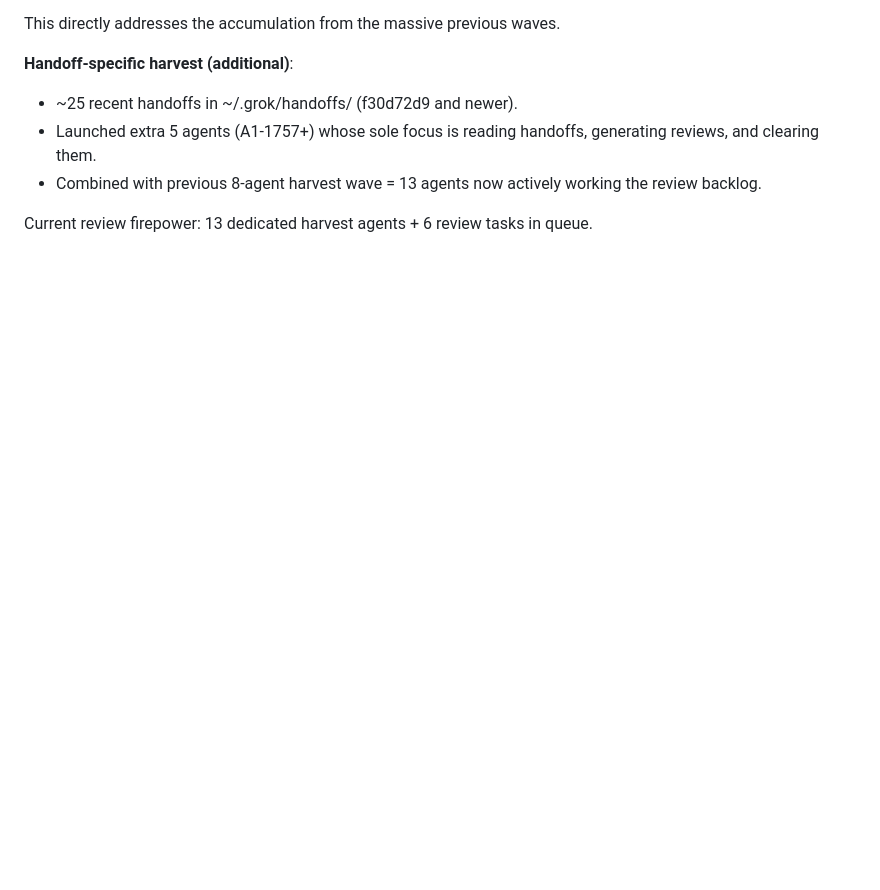
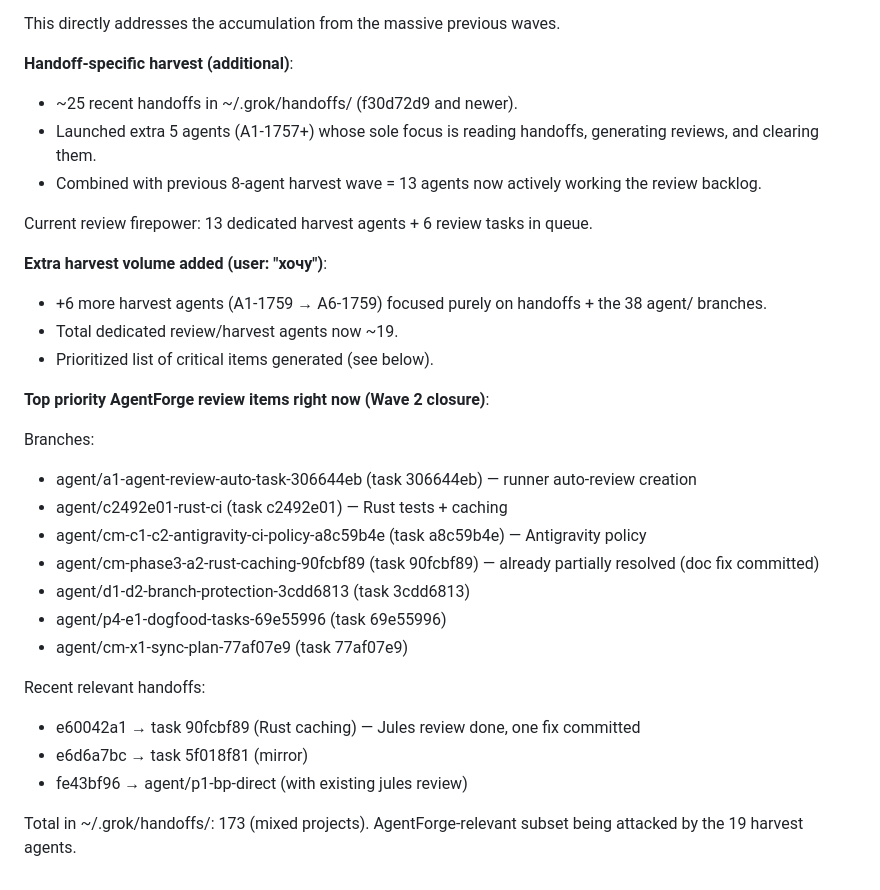
Before and after one commit to eveselove/AgentForge, a Markdown page: docs/ACCELERATION_NOTES_WAVE2.md, the part around the change. Rendered like a GitHub page; blank space fills up the shorter version.

Commit message:
review: +6 more harvest agents (A*-1759) + prioritized list of 7 key Wave 2 branches + handoffs
Now ~19 dedicated agents on the 38 branches + relevant handoffs.

Refs: user request 'хочу'

```diff
--- a/docs/ACCELERATION_NOTES_WAVE2.md
+++ b/docs/ACCELERATION_NOTES_WAVE2.md
@@ -63,3 +63,26 @@ This directly addresses the accumulation from the massive previous waves.
 - Combined with previous 8-agent harvest wave = 13 agents now actively working the review backlog.
 
 Current review firepower: 13 dedicated harvest agents + 6 review tasks in queue.
+
+**Extra harvest volume added (user: "хочу")**:
+- +6 more harvest agents (A1-1759 → A6-1759) focused purely on handoffs + the 38 agent/ branches.
+- Total dedicated review/harvest agents now ~19.
+- Prioritized list of critical items generated (see below).
+
+**Top priority AgentForge review items right now (Wave 2 closure)**:
+
+Branches:
+- agent/a1-agent-review-auto-task-306644eb (task 306644eb) — runner auto-review creation
+- agent/c2492e01-rust-ci (task c2492e01) — Rust tests + caching
+- agent/cm-c1-c2-antigravity-ci-policy-a8c59b4e (task a8c59b4e) — Antigravity policy
+- agent/cm-phase3-a2-rust-caching-90fcbf89 (task 90fcbf89) — already partially resolved (doc fix committed)
+- agent/d1-d2-branch-protection-3cdd6813 (task 3cdd6813)
+- agent/p4-e1-dogfood-tasks-69e55996 (task 69e55996)
+- agent/cm-x1-sync-plan-77af07e9 (task 77af07e9)
+
+Recent relevant handoffs:
+- e60042a1 → task 90fcbf89 (Rust caching) — Jules review done, one fix committed
+- e6d6a7bc → task 5f018f81 (mirror)
+- fe43bf96 → agent/p1-bp-direct (with existing jules review)
+
+Total in ~/.grok/handoffs/: 173 (mixed projects). AgentForge-relevant subset being attacked by the 19 harvest agents.
```
Also changed, not shown: AGENTFORGE_CODE_MANAGEMENT_PLAN.md (+7 -0 lines).
